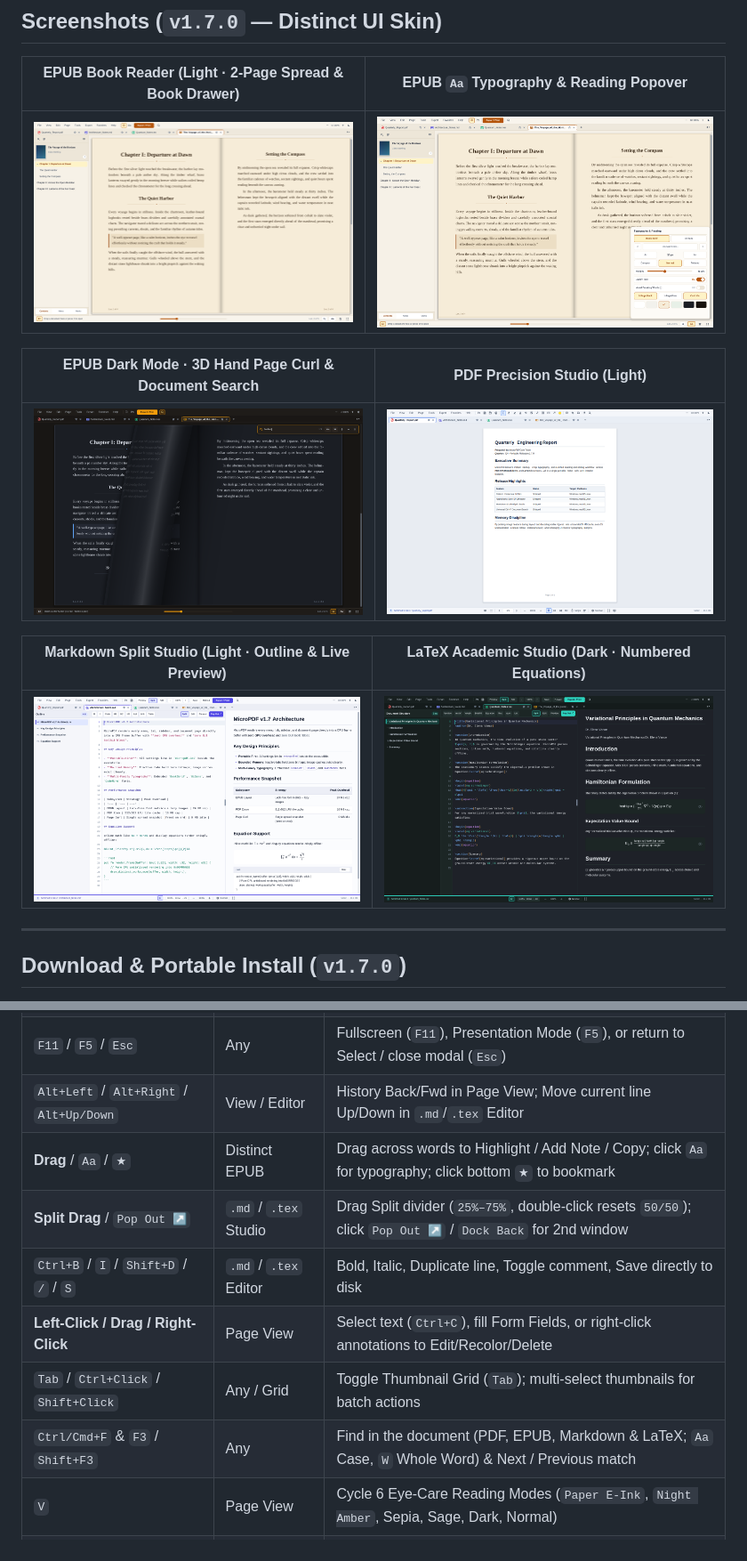
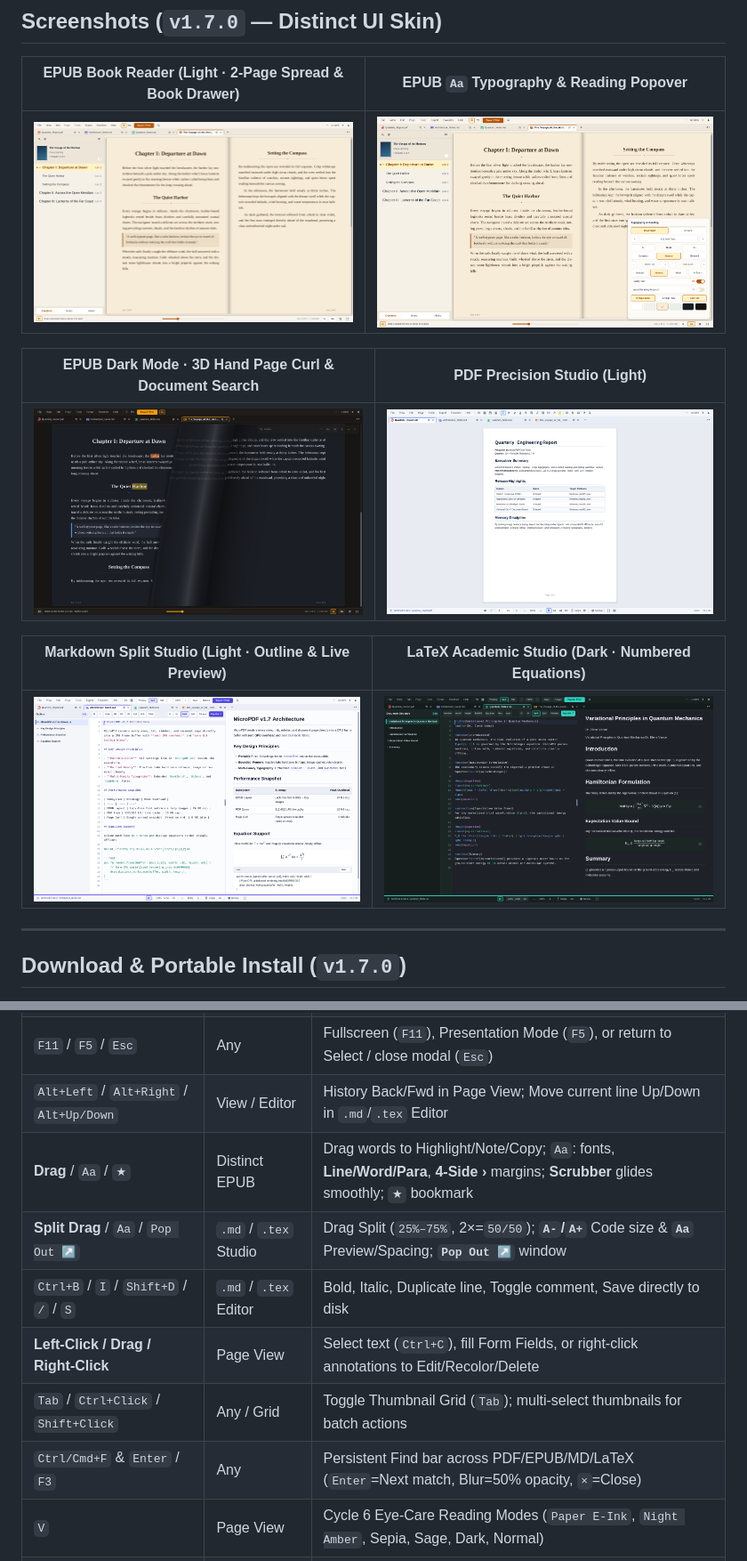
Before and after one commit to azam-data/MicroPDF, a Markdown page: README.md, 2 parts joined by grey strips. Shown at 89% size. Rendered like a GitHub page; pictures changed too: docs/screenshots/01_epub_distinct_light.png, docs/screenshots/02_epub_aa_typography_popover.png, docs/screenshots/03_epub_page_curl_dark.png.

Commit message:
feat(ui): 10 Distinct skin & reader UX enhancements + updated guide & screenshots

```diff
--- a/README.md
+++ b/README.md
@@ -124,12 +124,12 @@ Printing a 20-page 600-dpi scan adds ~25 MB at peak (one decoded scan image plus
 | `Ctrl+Tab` / `Ctrl+1..9` / `Ctrl+W` | Any | Switch tabs, jump to tab 1–9, or close tab (with unsaved-changes guard) |
 | `F11` / `F5` / `Esc` | Any | Fullscreen (`F11`), Presentation Mode (`F5`), or return to Select / close modal (`Esc`) |
 | `Alt+Left` / `Alt+Right` / `Alt+Up/Down` | View / Editor | History Back/Fwd in Page View; Move current line Up/Down in `.md`/`.tex` Editor |
-| **Drag** / `Aa` / `★` | Distinct EPUB | Drag across words to Highlight / Add Note / Copy; click `Aa` for typography; click bottom `★` to bookmark |
-| **Split Drag** / `Pop Out ↗` | `.md` / `.tex` Studio | Drag Split divider (`25%–75%`, double-click resets `50/50`); click `Pop Out ↗` / `Dock Back` for 2nd window |
+| **Drag** / `Aa` / `★` | Distinct EPUB | Drag words to Highlight/Note/Copy; `Aa`: fonts, **Line/Word/Para**, **4-Side ›** margins; **Scrubber** glides smoothly; `★` bookmark |
+| **Split Drag** / `Aa` / `Pop Out ↗` | `.md` / `.tex` Studio | Drag Split (`25%–75%`, 2×=`50/50`); **`A-`/`A+`** Code size & **`Aa`** Preview/Spacing; **`Pop Out ↗`** window |
 | `Ctrl+B` / `I` / `Shift+D` / `/` / `S` | `.md` / `.tex` Editor | Bold, Italic, Duplicate line, Toggle comment, Save directly to disk |
 | **Left-Click / Drag / Right-Click** | Page View | Select text (`Ctrl+C`), fill Form Fields, or right-click annotations to Edit/Recolor/Delete |
 | `Tab` / `Ctrl+Click` / `Shift+Click` | Any / Grid | Toggle Thumbnail Grid (`Tab`); multi-select thumbnails for batch actions |
-| `Ctrl/Cmd+F` & `F3` / `Shift+F3` | Any | Find in the document (PDF, EPUB, Markdown & LaTeX; `Aa` Case, `W` Whole Word) & Next / Previous match |
+| `Ctrl/Cmd+F` & `Enter` / `F3` | Any | Persistent Find bar across PDF/EPUB/MD/LaTeX (`Enter`=Next match, Blur=50% opacity, `×`=Close) |
 | `V` | Page View | Cycle 6 Eye-Care Reading Modes (`Paper E-Ink`, `Night Amber`, Sepia, Sage, Dark, Normal) |
 | `W` / `P` / `N` / `H` | Normal | Detailed Watermark (`W`), Stamps & Signatures (`P`), Page Numbers (`N`), Header/Footer (`H`) |
 | `Shift+M` / `X` / `Z` / `U` | Any | Combine PDFs (`Shift+M`), Split/Extract (`X`), Optimize (`Z`), Flatten & Unlock (`U`) |
```
Also changed, not shown: other parts of README.md (+6 -6 lines), 13 other files.
